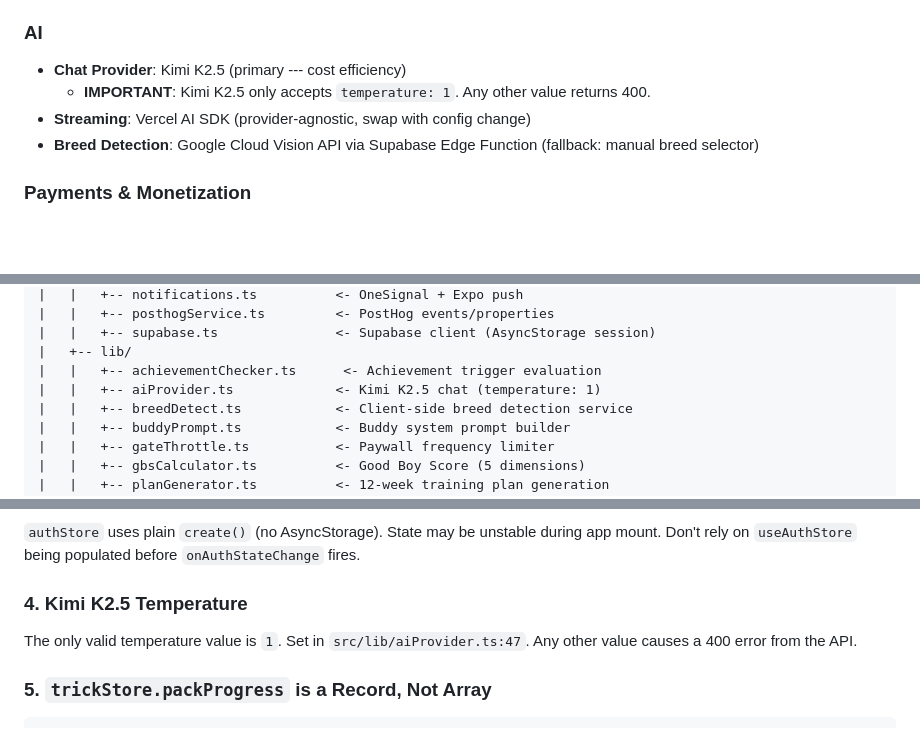
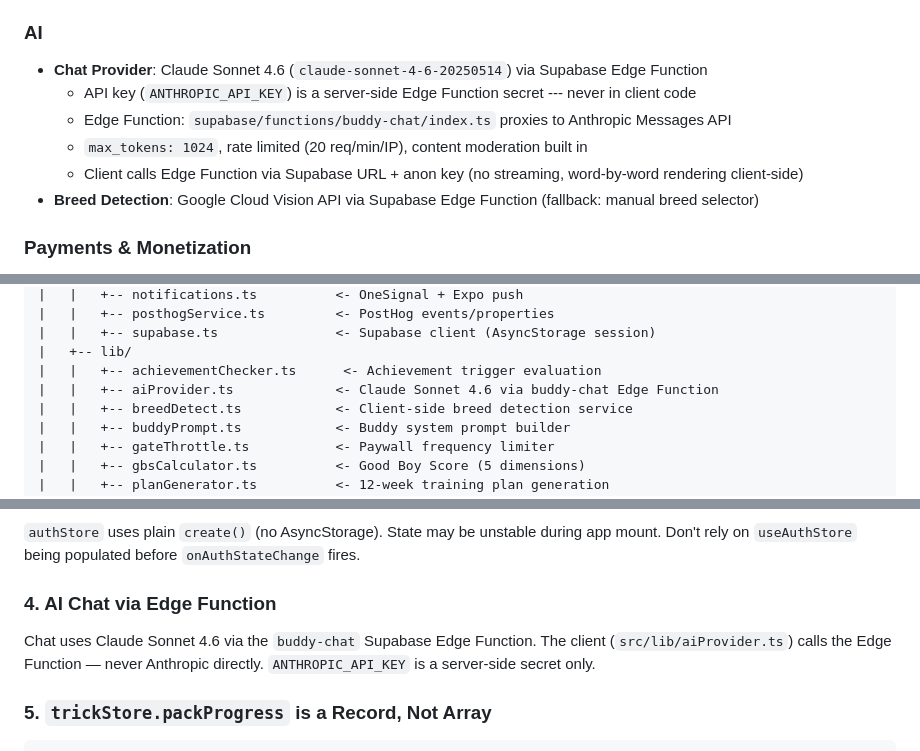
Before and after one commit to changocircle/PupPal-app, a Markdown page: CLAUDE.md, 3 parts joined by grey strips. Rendered like a GitHub page; blank space fills up the shorter version.

Commit message:
docs: update CLAUDE.md — Kimi K2.5 → Claude Sonnet 4.6 references

```diff
--- a/CLAUDE.md
+++ b/CLAUDE.md
@@ -33,9 +33,11 @@ Freemium subscription via App Store/Google Play. 3-day free trial -> $39.99/year
 - **Edge Functions**: Deno/TypeScript (breed detection, future: AI proxy, plan generation, cron jobs)
 
 ### AI
-- **Chat Provider**: Kimi K2.5 (primary --- cost efficiency)
-  - **IMPORTANT**: Kimi K2.5 only accepts `temperature: 1`. Any other value returns 400.
-- **Streaming**: Vercel AI SDK (provider-agnostic, swap with config change)
+- **Chat Provider**: Claude Sonnet 4.6 (`claude-sonnet-4-6-20250514`) via Supabase Edge Function
+  - API key (`ANTHROPIC_API_KEY`) is a server-side Edge Function secret --- never in client code
+  - Edge Function: `supabase/functions/buddy-chat/index.ts` proxies to Anthropic Messages API
+  - `max_tokens: 1024`, rate limited (20 req/min/IP), content moderation built in
+  - Client calls Edge Function via Supabase URL + anon key (no streaming, word-by-word rendering client-side)
 - **Breed Detection**: Google Cloud Vision API via Supabase Edge Function (fallback: manual breed selector)
 
 ### Payments & Monetization
@@ -159,7 +161,7 @@ puppal/
 |   |   +-- supabase.ts               <- Supabase client (AsyncStorage session)
 |   +-- lib/
 |   |   +-- achievementChecker.ts      <- Achievement trigger evaluation
-|   |   +-- aiProvider.ts             <- Kimi K2.5 chat (temperature: 1)
+|   |   +-- aiProvider.ts             <- Claude Sonnet 4.6 via buddy-chat Edge Function
 |   |   +-- breedDetect.ts            <- Client-side breed detection service
 |   |   +-- buddyPrompt.ts            <- Buddy system prompt builder
 |   |   +-- gateThrottle.ts           <- Paywall frequency limiter
@@ -300,10 +302,11 @@ from `src/lib/resetStores.ts`. It's already wired into:
 during app mount. Don't rely on `useAuthStore` being populated before
 `onAuthStateChange` fires.
 
-### 4. Kimi K2.5 Temperature
+### 4. AI Chat via Edge Function
 
-The only valid temperature value is `1`. Set in `src/lib/aiProvider.ts:47`.
-Any other value causes a 400 error from the API.
+Chat uses Claude Sonnet 4.6 via the `buddy-chat` Supabase Edge Function.
+The client (`src/lib/aiProvider.ts`) calls the Edge Function — never Anthropic directly.
+`ANTHROPIC_API_KEY` is a server-side secret only.
 
 ### 5. `trickStore.packProgress` is a Record, Not Array
 
```
